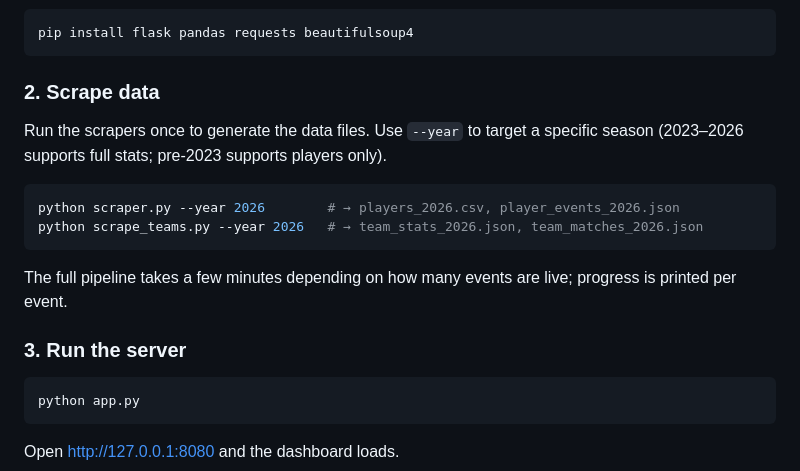
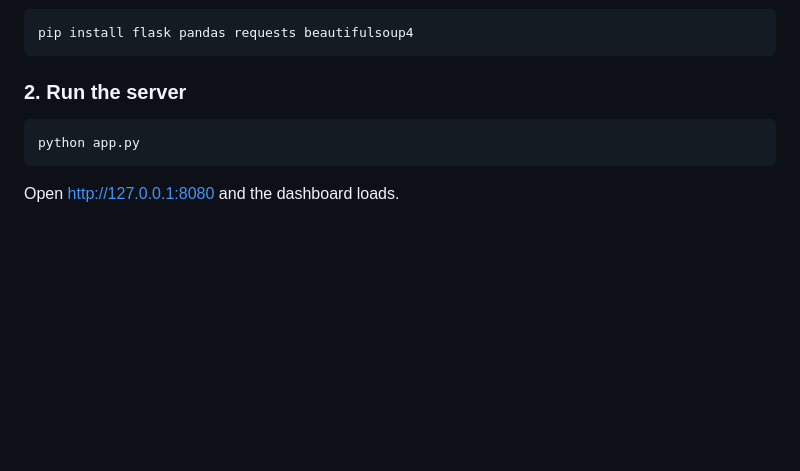
Before and after one commit to rafouslmao/VLR.gg-Stats-Dashboard, a Markdown page: README.md, the part around the change. Rendered like a GitHub page; blank space fills up the shorter version.

````diff
--- a/README.md
+++ b/README.md
@@ -50,18 +50,7 @@ vlr-scraper/
 pip install flask pandas requests beautifulsoup4
 ```
 
-### 2. Scrape data
-
-Run the scrapers once to generate the data files. Use `--year` to target a specific season (2023–2026 supports full stats; pre-2023 supports players only).
-
-```bash
-python scraper.py --year 2026        # → players_2026.csv, player_events_2026.json
-python scrape_teams.py --year 2026   # → team_stats_2026.json, team_matches_2026.json
-```
-
-The full pipeline takes a few minutes depending on how many events are live; progress is printed per event.
-
-### 3. Run the server
+### 2. Run the server
 
 ```bash
 python app.py
````
